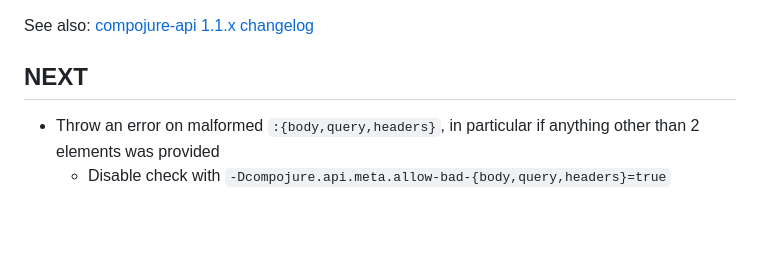
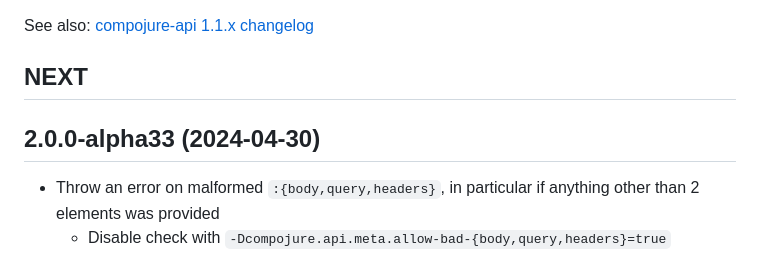
Before and after one commit to metosin/compojure-api, a Markdown page: CHANGELOG.md, the part around the change printed below. Rendered like a GitHub page; blank space fills up the shorter version.

Commit message:
Release :alpha

```diff
--- a/CHANGELOG.md
+++ b/CHANGELOG.md
@@ -1,6 +1,8 @@
 See also: [compojure-api 1.1.x changelog](./CHANGELOG-1.1.x.md)
 
 ## NEXT
+
+## 2.0.0-alpha33 (2024-04-30)
 * Throw an error on malformed `:{body,query,headers}`, in particular if anything other than 2 elements was provided
   * Disable check with `-Dcompojure.api.meta.allow-bad-{body,query,headers}=true`
 * 50% reduction in the number of times `:{return,body,query,responses,headers,coercion,{body,form,header,query,path}-params}` schemas/arguments are evaluated/expanded
```
Also changed, not shown: other parts of CHANGELOG.md (+1 -1 lines).
